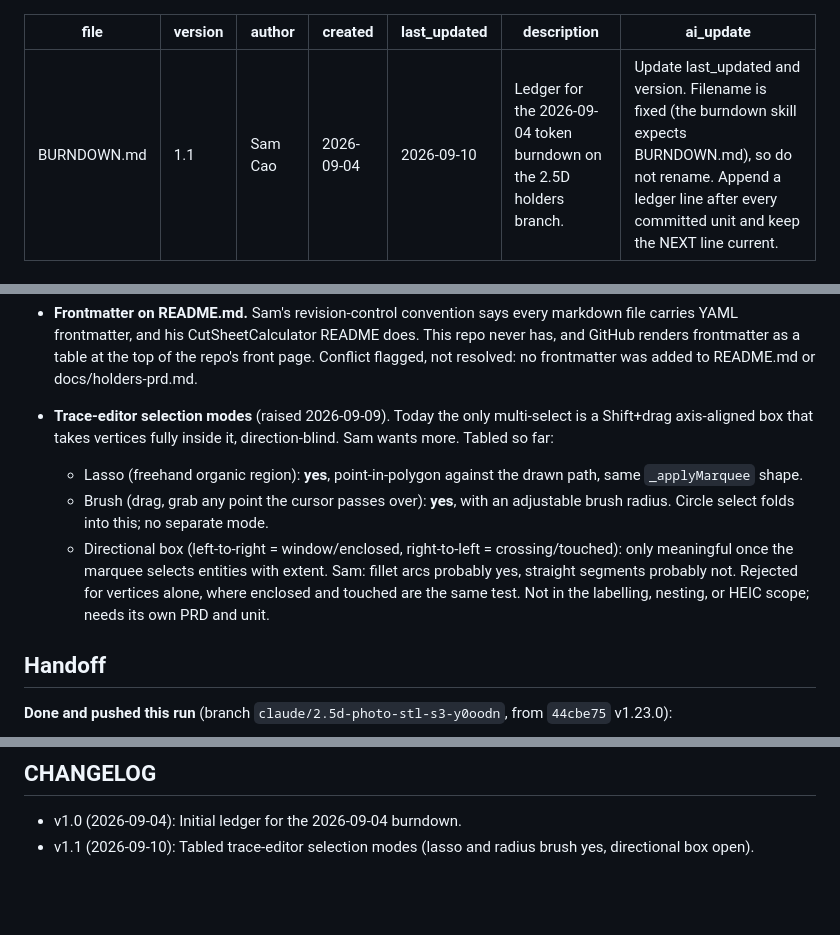
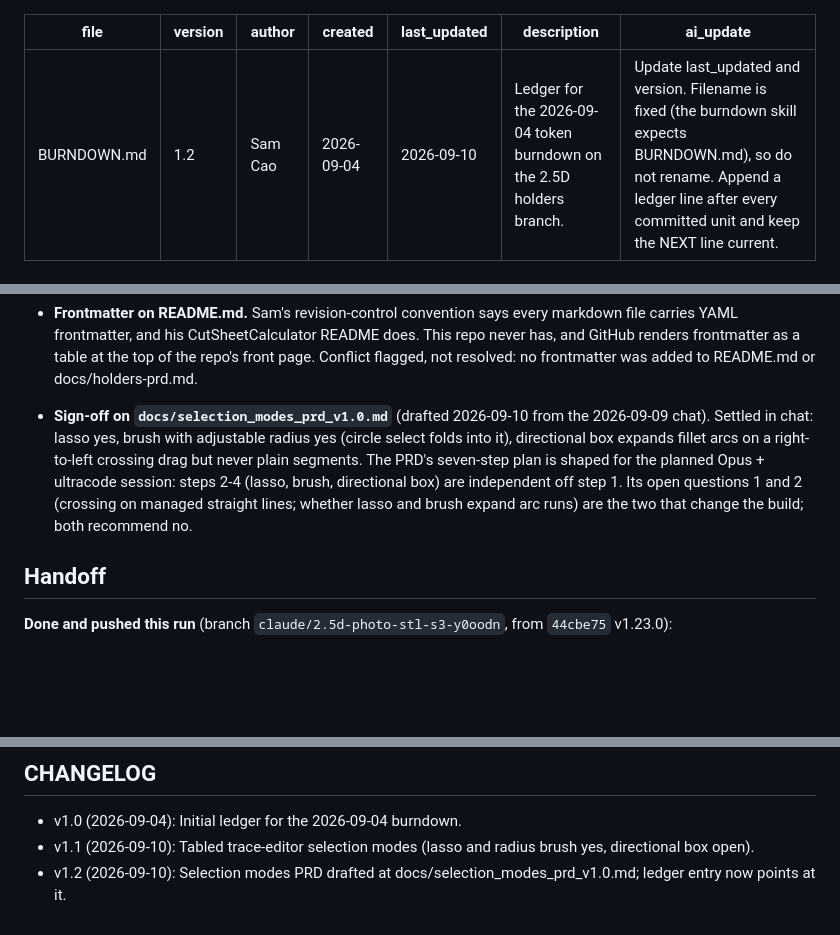
Before and after one commit to zillaness/2.5D, a Markdown page: BURNDOWN.md, 3 parts joined by grey strips. Drawn GitHub-style; blank space fills up the shorter version.

Commit message:
docs: selection modes PRD (lasso, radius brush, directional box)
Co-Authored-By: Claude Fable 5.1 <noreply@anthropic.com>
Claude-Session: https://claude.ai/code/session_01AaRzGnf9o761KHBFcrjXwC

```diff
--- a/BURNDOWN.md
+++ b/BURNDOWN.md
@@ -1,6 +1,6 @@
 ---
 file: BURNDOWN.md
-version: 1.1
+version: 1.2
 author: Sam Cao
 created: 2026-09-04
 last_updated: 2026-09-10
@@ -85,18 +85,14 @@ dying at the wall. The dollars are notional API-list pricing, not a bill;
   top of the repo's front page. Conflict flagged, not resolved: no frontmatter
   was added to README.md or docs/holders-prd.md.
 
-- **Trace-editor selection modes** (raised 2026-09-09). Today the only
-  multi-select is a Shift+drag axis-aligned box that takes vertices fully
-  inside it, direction-blind. Sam wants more. Tabled so far:
-  - Lasso (freehand organic region): **yes**, point-in-polygon against the
-    drawn path, same `_applyMarquee` shape.
-  - Brush (drag, grab any point the cursor passes over): **yes**, with an
-    adjustable brush radius. Circle select folds into this; no separate mode.
-  - Directional box (left-to-right = window/enclosed, right-to-left =
-    crossing/touched): only meaningful once the marquee selects entities with
-    extent. Sam: fillet arcs probably yes, straight segments probably not.
-    Rejected for vertices alone, where enclosed and touched are the same test.
-  Not in the labelling, nesting, or HEIC scope; needs its own PRD and unit.
+- **Sign-off on `docs/selection_modes_prd_v1.0.md`** (drafted 2026-09-10 from
+  the 2026-09-09 chat). Settled in chat: lasso yes, brush with adjustable
+  radius yes (circle select folds into it), directional box expands fillet
+  arcs on a right-to-left crossing drag but never plain segments. The PRD's
+  seven-step plan is shaped for the planned Opus + ultracode session: steps
+  2-4 (lasso, brush, directional box) are independent off step 1. Its open
+  questions 1 and 2 (crossing on managed straight lines; whether lasso and
+  brush expand arc runs) are the two that change the build; both recommend no.
 
 ## Handoff
 
@@ -128,3 +124,4 @@ telemetry does not belong in a photo-to-STL repo. It is worth writing up as
 ## CHANGELOG
 - v1.0 (2026-09-04): Initial ledger for the 2026-09-04 burndown.
 - v1.1 (2026-09-10): Tabled trace-editor selection modes (lasso and radius brush yes, directional box open).
+- v1.2 (2026-09-10): Selection modes PRD drafted at docs/selection_modes_prd_v1.0.md; ledger entry now points at it.
```
Also changed, not shown: docs/selection_modes_prd_v1.0.md (added, +335 -0 lines).
